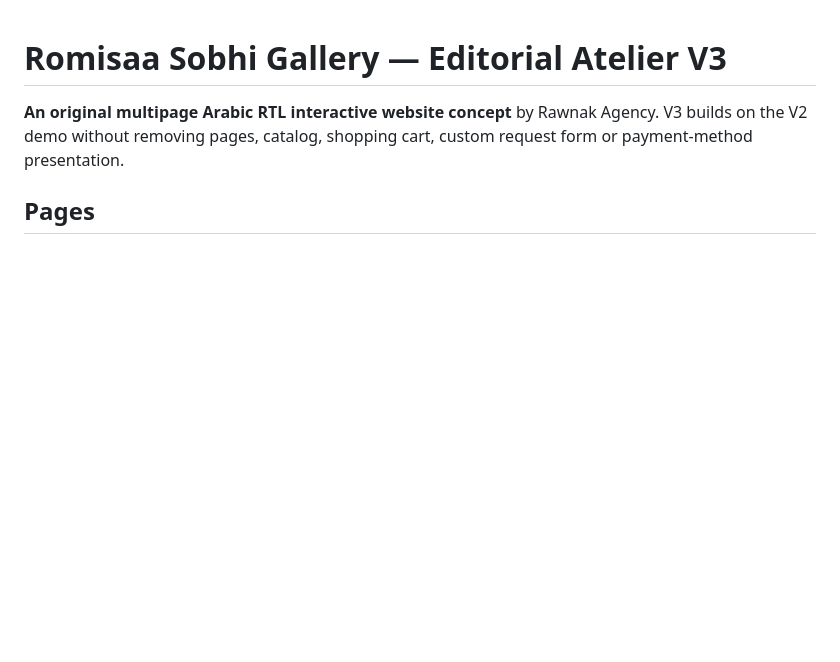
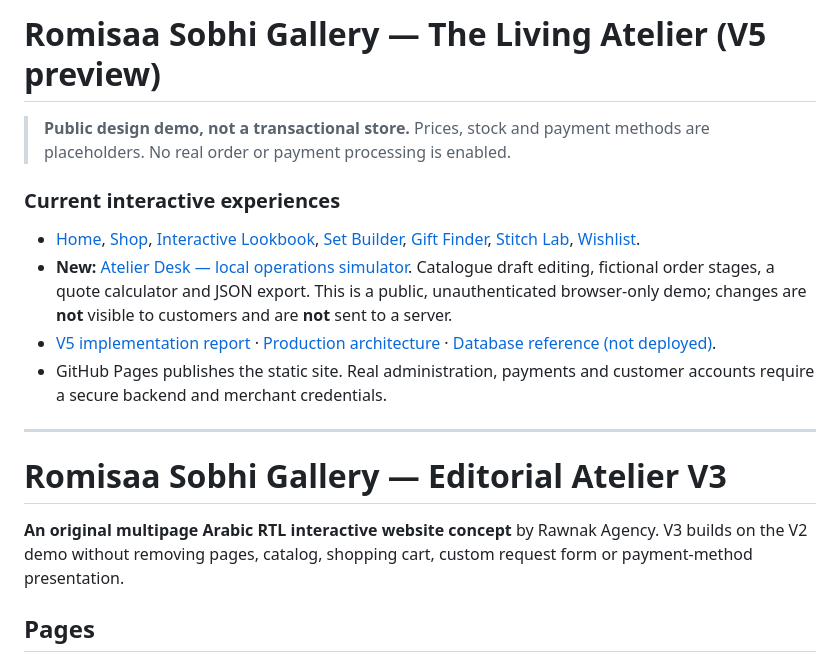
Before and after one commit to altaqawy/romisaa-sobhi-gallery, a Markdown page: README.md, the part around the change. Drawn GitHub-style; blank space fills up the shorter version.

Commit message:
V5: update README with atelier operations preview and demo trust boundary

```diff
--- a/README.md
+++ b/README.md
@@ -1,3 +1,15 @@
+# Romisaa Sobhi Gallery — The Living Atelier (V5 preview)
+
+> **Public design demo, not a transactional store.** Prices, stock and payment methods are placeholders. No real order or payment processing is enabled.
+
+### Current interactive experiences
+- [Home](index.html), [Shop](shop.html), [Interactive Lookbook](lookbook.html), [Set Builder](studio.html), [Gift Finder](finder.html), [Stitch Lab](learn.html), [Wishlist](wishlist.html).
+- **New:** [Atelier Desk — local operations simulator](atelier-desk.html). Catalogue draft editing, fictional order stages, a quote calculator and JSON export. This is a public, unauthenticated browser-only demo; changes are **not** visible to customers and are **not** sent to a server.
+- [V5 implementation report](docs/RELEASE_V5_DESK.md) · [Production architecture](docs/V5_ARCHITECTURE.md) · [Database reference (not deployed)](docs/V5_SCHEMA_REFERENCE.sql).
+- GitHub Pages publishes the static site. Real administration, payments and customer accounts require a secure backend and merchant credentials.
+
+---
+
 # Romisaa Sobhi Gallery — Editorial Atelier V3
 
 **An original multipage Arabic RTL interactive website concept** by Rawnak Agency. V3 builds on the V2 demo without removing pages, catalog, shopping cart, custom request form or payment-method presentation.
```
